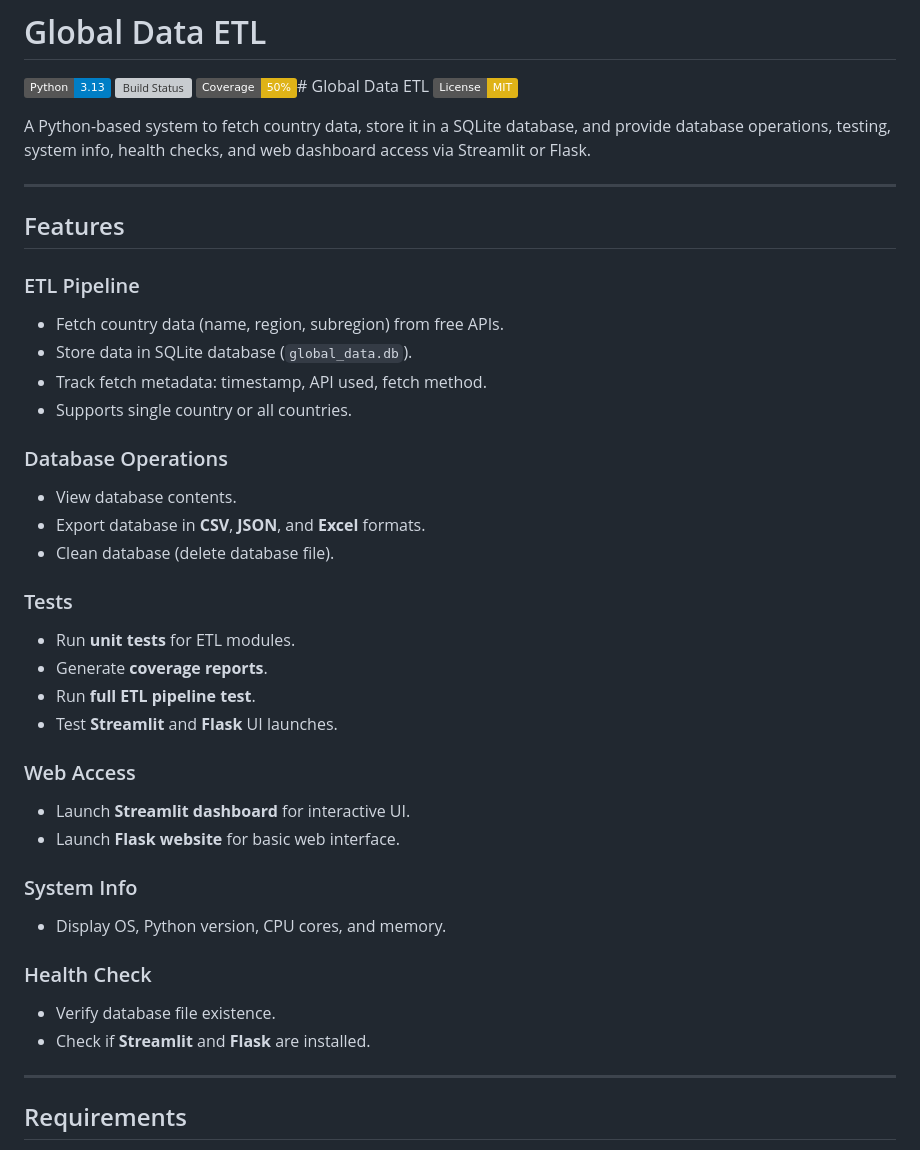
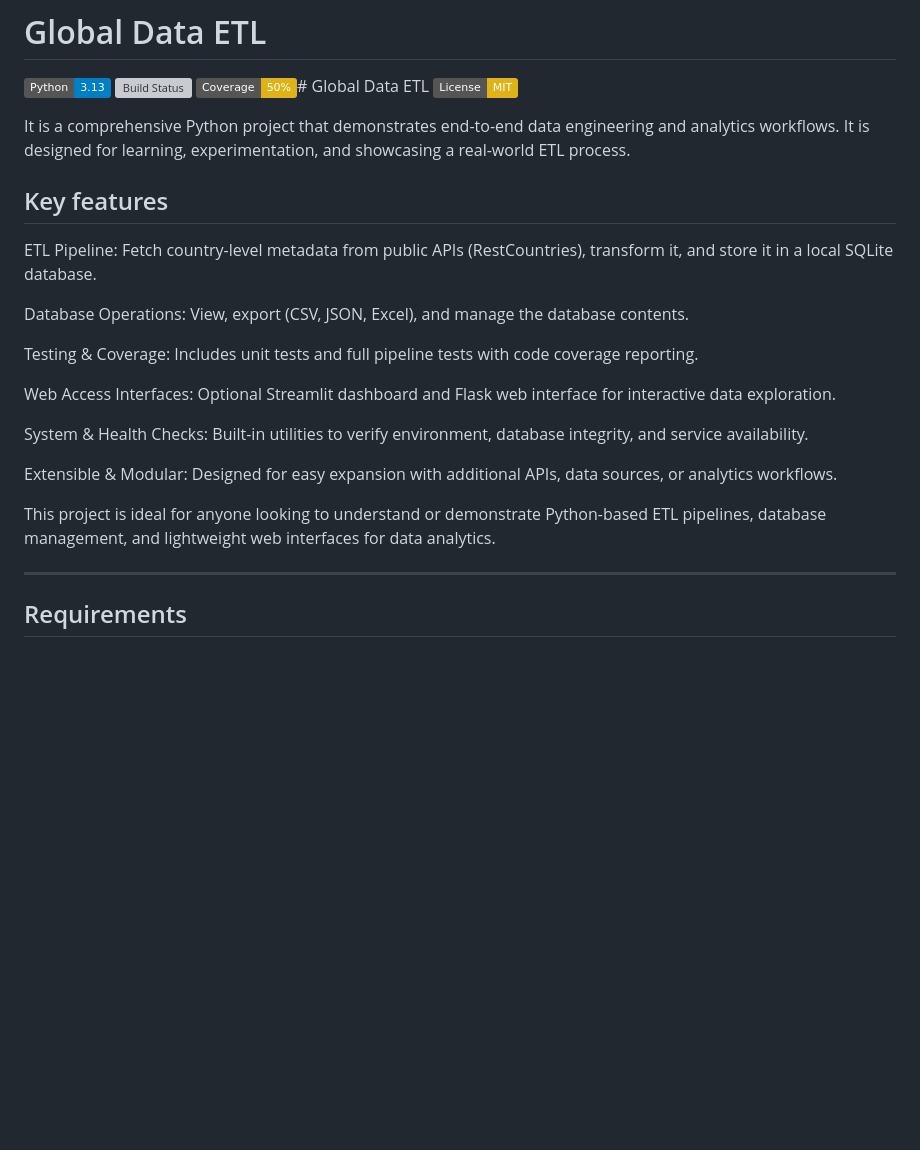
Before and after one commit to karthic180/global-data-etl, a Markdown page: README.md, the part around the change. Rendered like a GitHub page; badges without logos; blank space fills up the shorter version; grey boxes are pictures that could not be loaded.

Commit message:
Edited README to repository

```diff
--- a/README.md
+++ b/README.md
@@ -7,39 +7,23 @@
 [![Coverage Status](https://img.shields.io/badge/Coverage-50%25-yellow)](https://github.com/karthic180/global-data-etl)# Global Data ETL
 [![License: MIT](https://img.shields.io/badge/License-MIT-yellow.svg)](LICENSE)
 
-A Python-based system to fetch country data, store it in a SQLite database, and provide database operations, testing, system info, health checks, and web dashboard access via Streamlit or Flask.
+It is a comprehensive Python project that demonstrates end-to-end data engineering and analytics workflows. It is designed for learning, experimentation, and showcasing a real-world ETL process.
 
----
+## Key features
 
-## Features
+ETL Pipeline: Fetch country-level metadata from public APIs (RestCountries), transform it, and store it in a local SQLite database.
 
-### ETL Pipeline
-- Fetch country data (name, region, subregion) from free APIs.
-- Store data in SQLite database (`global_data.db`).
-- Track fetch metadata: timestamp, API used, fetch method.
-- Supports single country or all countries.
+Database Operations: View, export (CSV, JSON, Excel), and manage the database contents.
 
-### Database Operations
-- View database contents.
-- Export database in **CSV**, **JSON**, and **Excel** formats.
-- Clean database (delete database file).
+Testing & Coverage: Includes unit tests and full pipeline tests with code coverage reporting.
 
-### Tests
-- Run **unit tests** for ETL modules.
-- Generate **coverage reports**.
-- Run **full ETL pipeline test**.
-- Test **Streamlit** and **Flask** UI launches.
+Web Access Interfaces: Optional Streamlit dashboard and Flask web interface for interactive data exploration.
 
-### Web Access
-- Launch **Streamlit dashboard** for interactive UI.
-- Launch **Flask website** for basic web interface.
+System & Health Checks: Built-in utilities to verify environment, database integrity, and service availability.
 
-### System Info
-- Display OS, Python version, CPU cores, and memory.
+Extensible & Modular: Designed for easy expansion with additional APIs, data sources, or analytics workflows.
 
-### Health Check
-- Verify database file existence.
-- Check if **Streamlit** and **Flask** are installed.
+This project is ideal for anyone looking to understand or demonstrate Python-based ETL pipelines, database management, and lightweight web interfaces for data analytics.
 
 ---
 
```
